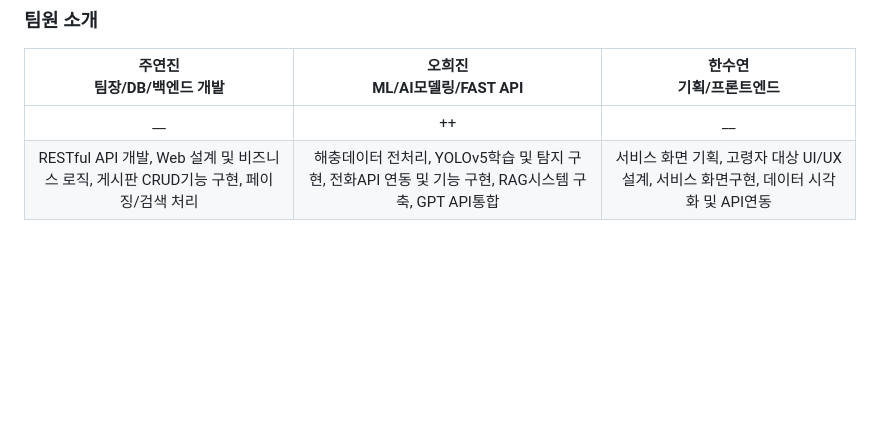
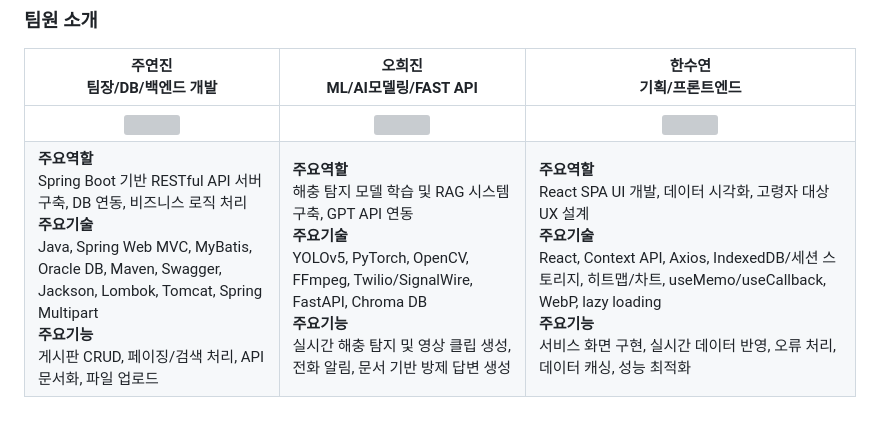
Before and after one commit to heejin-02/sm_final_project, a Markdown page: README.md, the part around the change. Drawn GitHub-style; blank space fills up the shorter version; grey boxes are pictures that could not be loaded.

```diff
--- a/README.md
+++ b/README.md
@@ -237,6 +237,6 @@ MyBatis Mapper XML 작성 시 `<`, `>`, `<=` 등의 연산자 사용으로 XML
 
 ### 팀원 소개
 | 주연진 <br/> 팀장/DB/백엔드 개발 | 오희진 <br/> ML/AI모델링/FAST API | 한수연 <br/> 기획/프론트엔드 |
-|:--:|:--:|:--:|
-| __ | ++ | __ |
-| RESTful API 개발, Web 설계 및 비즈니스 로직, 게시판 CRUD기능 구현, 페이징/검색 처리 | 해충데이터 전처리, YOLOv5학습 및 탐지 구현, 전화API 연동 및 기능 구현, RAG시스템 구축, GPT API통합 | 서비스 화면 기획, 고령자 대상 UI/UX 설계, 서비스 화면구현, 데이터 시각화 및 API연동 |
+| -- | -- | -- |
+| <div align="center"><img width="134" height="134" src="https://github.com/user-attachments/assets/07970ed8-7bd8-48d8-8d06-269e33ffd0ad" /></div> | <div align="center"><img width="142" height="142" src="https://github.com/user-attachments/assets/e61177dc-24e4-4cb3-a13e-44f9c74a5ad9" /></div> | <div align="center"><img width="144" height="144" src="https://github.com/user-attachments/assets/8e58633c-8b6e-4f44-bd27-02a40b3cc08c" /></div> |
+| **주요역할**<br/>Spring Boot 기반 RESTful API 서버 구축, DB 연동, 비즈니스 로직 처리<br/>**주요기술**<br/>Java, Spring Web MVC, MyBatis, Oracle DB, Maven, Swagger, Jackson, Lombok, Tomcat, Spring Multipart<br/>**주요기능**<br/>게시판 CRUD, 페이징/검색 처리, API 문서화, 파일 업로드 | **주요역할**<br/>해충 탐지 모델 학습 및 RAG 시스템 구축, GPT API 연동<br/>**주요기술**<br/>YOLOv5, PyTorch, OpenCV, FFmpeg, Twilio/SignalWire, FastAPI, Chroma DB<br/>**주요기능**<br/>실시간 해충 탐지 및 영상 클립 생성, 전화 알림, 문서 기반 방제 답변 생성 | **주요역할**<br/>React SPA UI 개발, 데이터 시각화, 고령자 대상 UX 설계<br/>**주요기술**<br/>React, Context API, Axios, IndexedDB/세션 스토리지, 히트맵/차트, useMemo/useCallback, WebP, lazy loading<br/>**주요기능**<br/>서비스 화면 구현, 실시간 데이터 반영, 오류 처리, 데이터 캐싱, 성능 최적화 |
```
